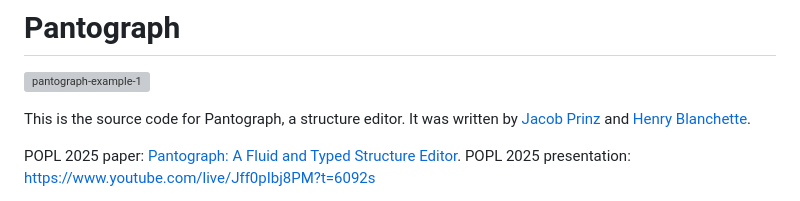
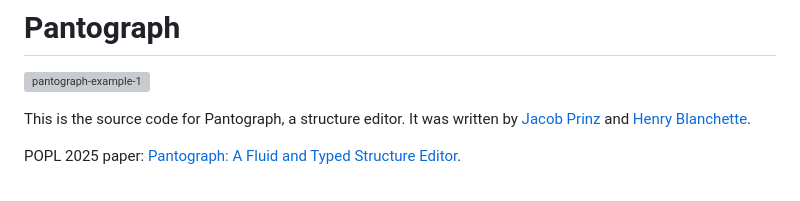
Before and after one commit to jeprinz/pantograph, a Markdown page: README.md, the part around the change printed below. GitHub-like rendering; grey boxes are pictures that could not be loaded.

```diff
--- a/README.md
+++ b/README.md
@@ -6,5 +6,4 @@ This is the source code for Pantograph, a structure editor.
 It was written by [Jacob Prinz](https://jeprinz.github.io/) and [Henry Blanchette](https://rybl.net).
 
 POPL 2025 paper: [Pantograph: A Fluid and Typed Structure Editor](https://arxiv.org/pdf/2411.16571).
-POPL 2025 presentation: https://www.youtube.com/live/Jff0pIbj8PM?t=6092s
 
```
Also changed, not shown: other parts of README.md (+1 -0 lines).
